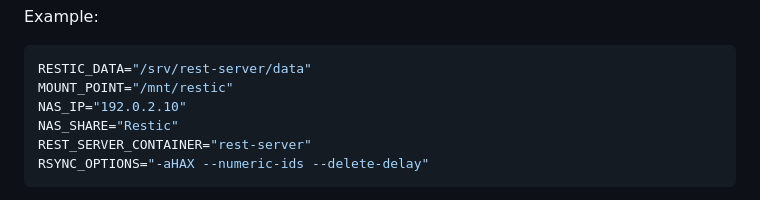
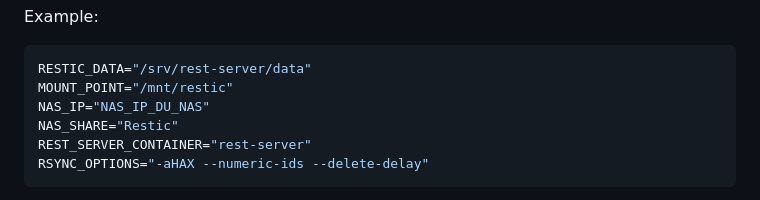
Before and after one commit to AnARCHIS12/restic-nas-backup, a Markdown page: README.md, the part around the change. Drawn GitHub-style.

Commit message:
Remove concrete NAS IP from example

````diff
--- a/README.md
+++ b/README.md
@@ -93,7 +93,7 @@ Example:
 ```bash
 RESTIC_DATA="/srv/rest-server/data"
 MOUNT_POINT="/mnt/restic"
-NAS_IP="192.0.2.10"
+NAS_IP="NAS_IP_DU_NAS"
 NAS_SHARE="Restic"
 REST_SERVER_CONTAINER="rest-server"
 RSYNC_OPTIONS="-aHAX --numeric-ids --delete-delay"
````
